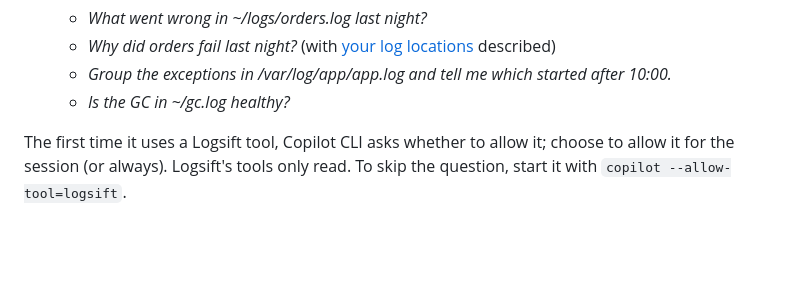
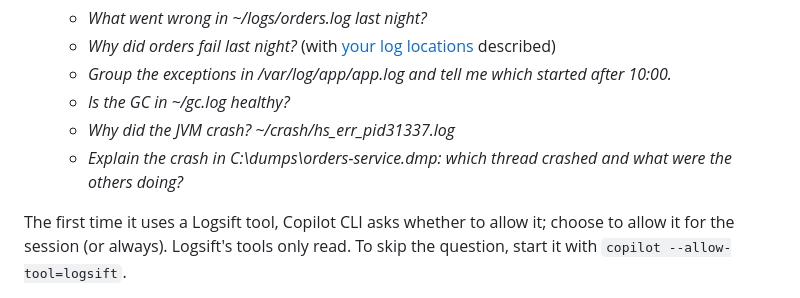
Before and after one commit to bdarwin/logsift, a Markdown page: docs/guide/agents.md, the part around the change. GitHub-like rendering; blank space fills up the shorter version.

Commit message:
Guide: crash questions for Copilot CLI
Co-Authored-By: Claude Opus 5.5 (1M context) <noreply@anthropic.com>

```diff
--- a/docs/guide/agents.md
+++ b/docs/guide/agents.md
@@ -64,6 +64,8 @@ Other agents: add a local (stdio) MCP server called `logsift` that runs `logsift
    - *Why did orders fail last night?* (with [your log locations](#where-your-logs-are) described)
    - *Group the exceptions in /var/log/app/app.log and tell me which started after 10:00.*
    - *Is the GC in ~/gc.log healthy?*
+   - *Why did the JVM crash? ~/crash/hs_err_pid31337.log*
+   - *Explain the crash in C:\dumps\orders-service.dmp: which thread crashed and what were the others doing?*
 
 The first time it uses a Logsift tool, Copilot CLI asks whether to allow it; choose to allow it for the session (or always). Logsift's tools only read. To skip the question, start it with `copilot --allow-tool=logsift`.
 
```
